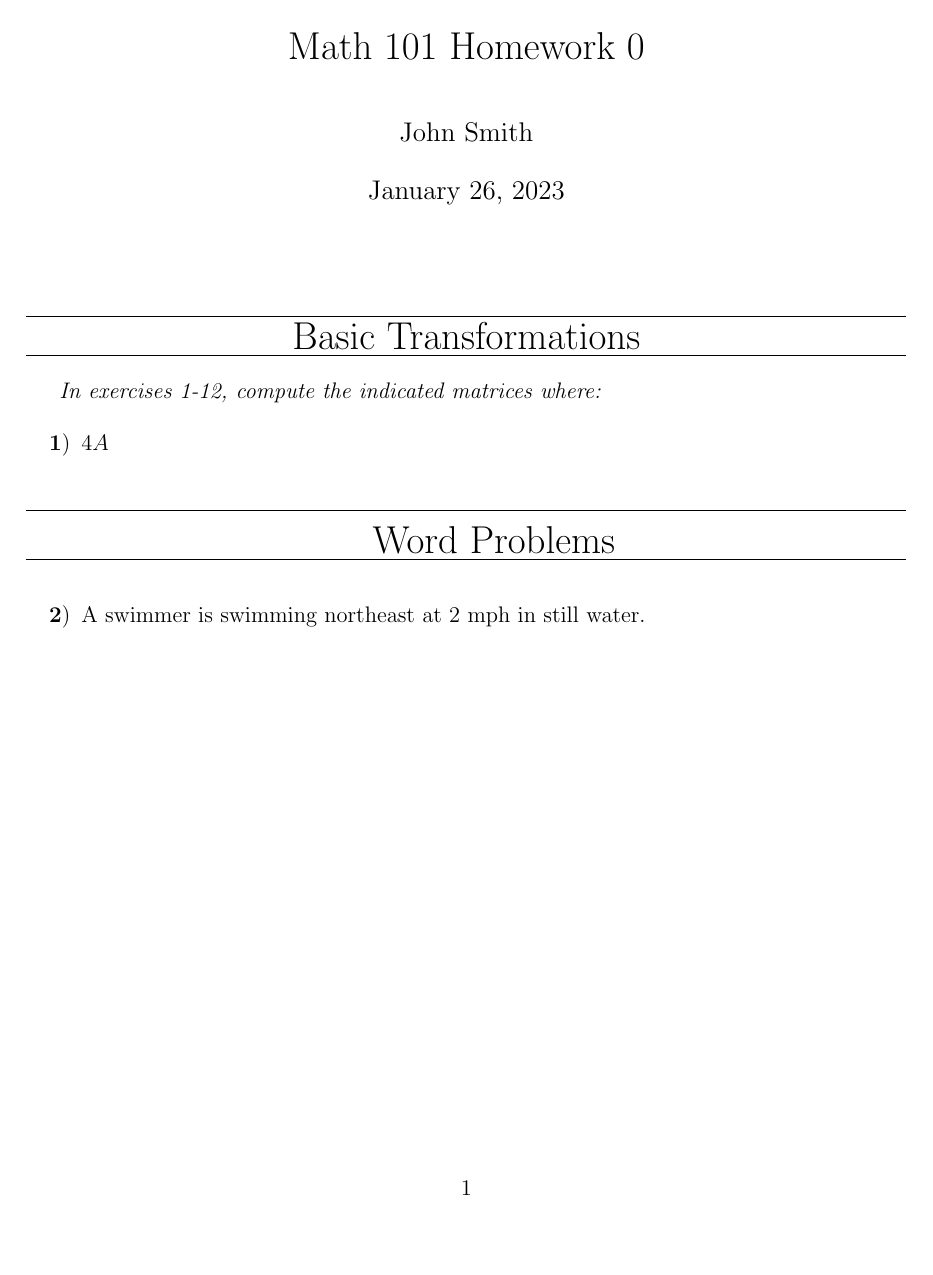
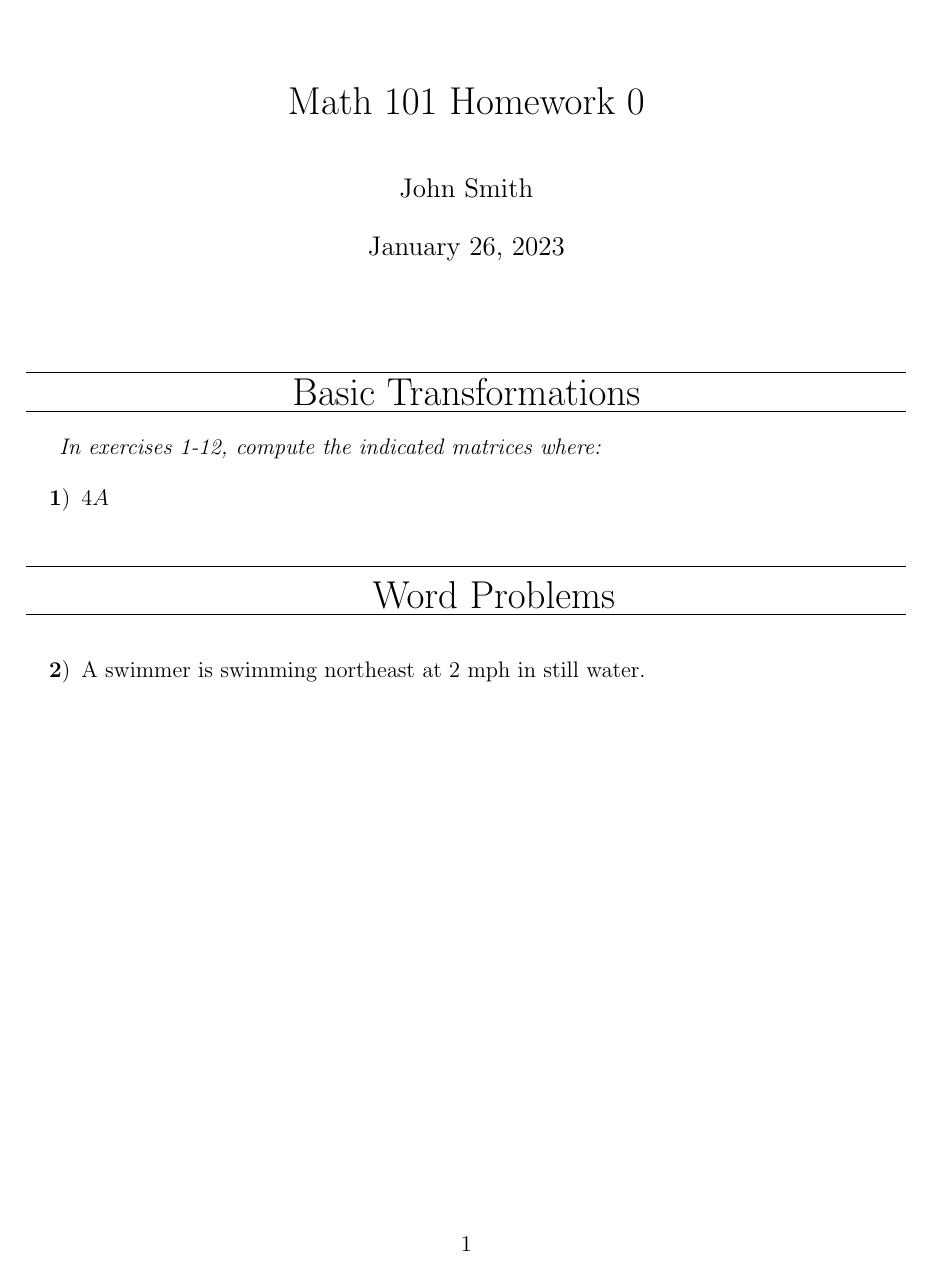
Before and after one commit to braninpodolski/LaTeX-Math-Homework-Template, a LaTeX document (TEMPLATE.tex): the whole page. Compiled offline with pdfLaTeX.

Commit message:
Fixed header height to prevent overlapping with page content

```diff
--- a/TEMPLATE.tex
+++ b/TEMPLATE.tex
@@ -24,6 +24,7 @@
 \pagestyle{fancy}
 \renewcommand{\headrulewidth}{0pt}
 \renewcommand{\footrulewidth}{0pt}
+\setlength{\headheight}{41.68335pt}
 
 \title{Math 101 Homework 0}
 \author{John Smith}
```
Also changed, not shown: 1 other file.
